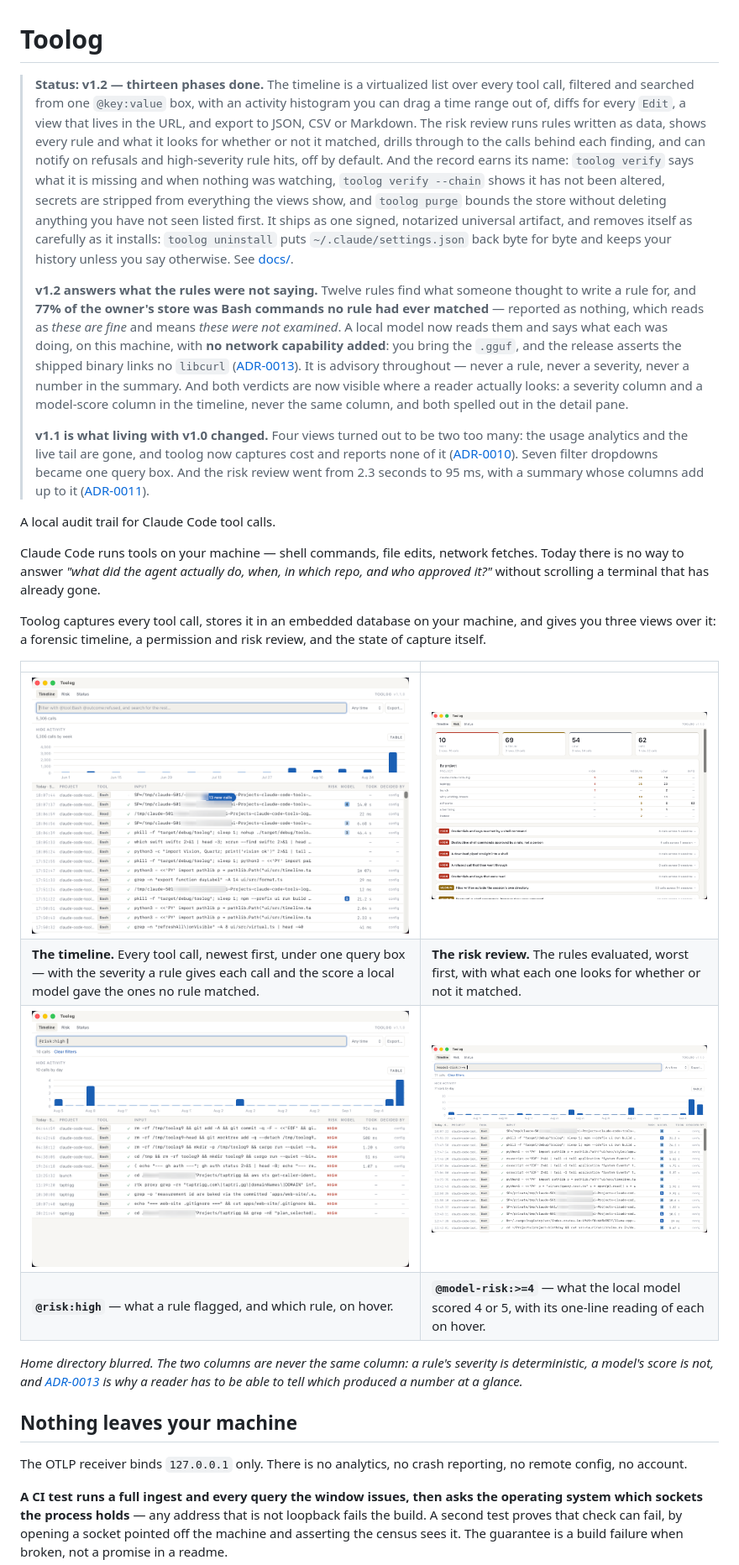
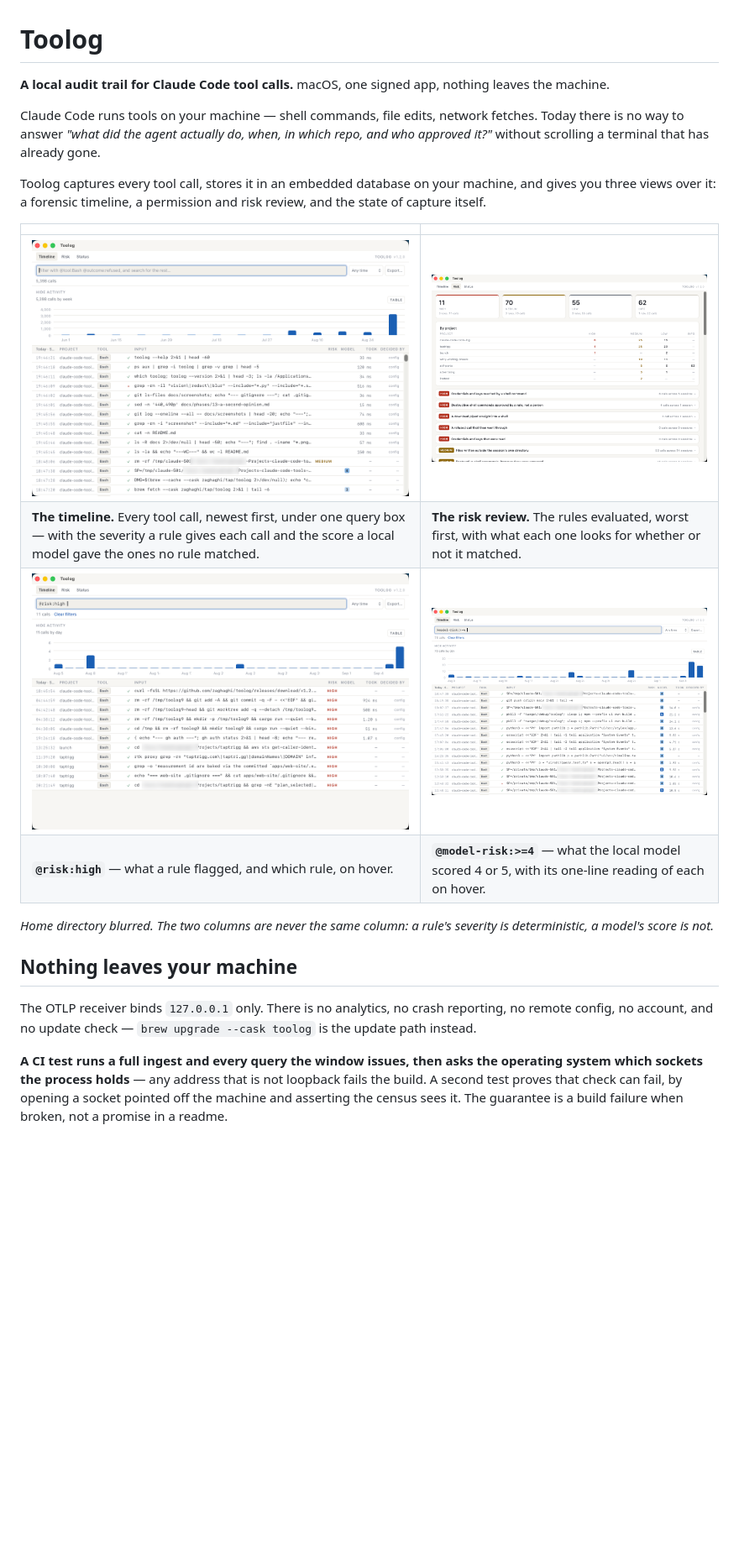
Before and after one commit to zaghaghi/toolog, a Markdown page: README.md, the part around one of its changes. Shown at 84% size. Rendered like a GitHub page; pictures changed too: docs/screenshots/risk.png, docs/screenshots/timeline-model-risk.png, docs/screenshots/timeline-risk.png; blank space fills up the shorter version.

```diff
--- a/README.md
+++ b/README.md
@@ -1,35 +1,7 @@
 # Toolog
 
-> **Status: v1.2 — thirteen phases done.** The timeline is a virtualized list over every tool
-> call, filtered and searched from one `@key:value` box, with an activity histogram you can drag a
-> time range out of, diffs for every `Edit`, a view that lives in the URL, and export to JSON, CSV
-> or Markdown. The risk review runs rules written as data, shows every rule and what it looks for
-> whether or not it matched, drills through to the calls behind each finding, and can notify on
-> refusals and high-severity rule hits, off by default. And the record earns its name: `toolog
-> verify` says what it is missing and when nothing was watching, `toolog verify --chain` shows it
-> has not been altered, secrets are stripped from everything the views show, and `toolog purge`
-> bounds the store without deleting anything you have not seen listed first. It ships as one signed,
-> notarized universal artifact, and removes itself as carefully as it installs: `toolog uninstall`
-> puts `~/.claude/settings.json` back byte for byte and keeps your history unless you say otherwise.
-> See [docs/](docs/README.md).
->
-> **v1.2 answers what the rules were not saying.** Twelve rules find what someone thought to write a
-> rule for, and **77% of the owner's store was Bash commands no rule had ever matched** — reported as
-> nothing, which reads as *these are fine* and means *these were not examined*. A local model now
-> reads them and says what each was doing, on this machine, with **no network capability added**:
-> you bring the `.gguf`, and the release asserts the shipped binary links no `libcurl`
-> ([ADR-0013](docs/adr/0013-a-verdict-is-stored-not-recomputed.md)). It is advisory throughout —
-> never a rule, never a severity, never a number in the summary. And both verdicts are now visible
-> where a reader actually looks: a severity column and a model-score column in the timeline, never
-> the same column, and both spelled out in the detail pane.
->
-> **v1.1 is what living with v1.0 changed.** Four views turned out to be two too many: the usage
-> analytics and the live tail are gone, and toolog now captures cost and reports none of it
-> ([ADR-0010](docs/adr/0010-no-cost-reporting.md)). Seven filter dropdowns became one query box. And
-> the risk review went from 2.3 seconds to 95 ms, with a summary whose columns add up to it
-> ([ADR-0011](docs/adr/0011-memoize-the-risk-review.md)).
-
-A local audit trail for Claude Code tool calls.
+**A local audit trail for Claude Code tool calls.** macOS, one signed app, nothing leaves the
+machine.
 
 Claude Code runs tools on your machine — shell commands, file edits, network fetches. Today there is
 no way to answer *"what did the agent actually do, when, in which repo, and who approved it?"*
@@ -47,13 +19,12 @@ itself.
 | **`@risk:high`** — what a rule flagged, and which rule, on hover. | **`@model-risk:>=4`** — what the local model scored 4 or 5, with its one-line reading of each on hover. |
 
 *Home directory blurred. The two columns are never the same column: a rule's severity is
-deterministic, a model's score is not, and [ADR-0013](docs/adr/0013-a-verdict-is-stored-not-recomputed.md)
-is why a reader has to be able to tell which produced a number at a glance.*
+deterministic, a model's score is not.*
 
 ## Nothing leaves your machine
 
 The OTLP receiver binds `127.0.0.1` only. There is no analytics, no crash reporting, no remote
-config, no account.
+config, no account, and no update check — `brew upgrade --cask toolog` is the update path instead.
 
 **A CI test runs a full ingest and every query the window issues, then asks the operating system
 which sockets the process holds** — any address that is not loopback fails the build. A second test
```
Also changed, not shown: other parts of README.md (+42 -63 lines), docs/screenshots/risk-v1.1.0.png (deleted), docs/screenshots/timeline-v1.1.0.png (deleted).
